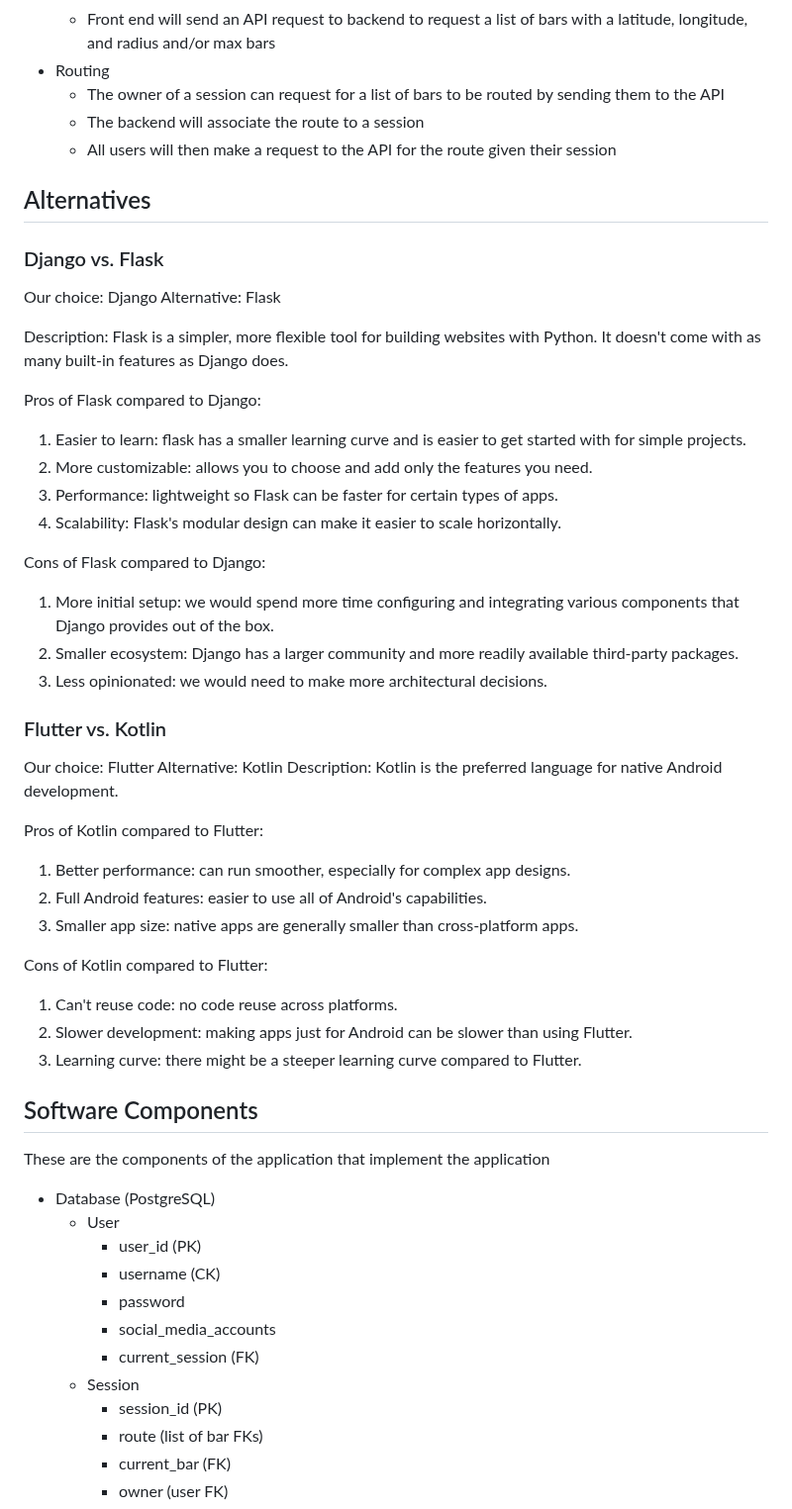
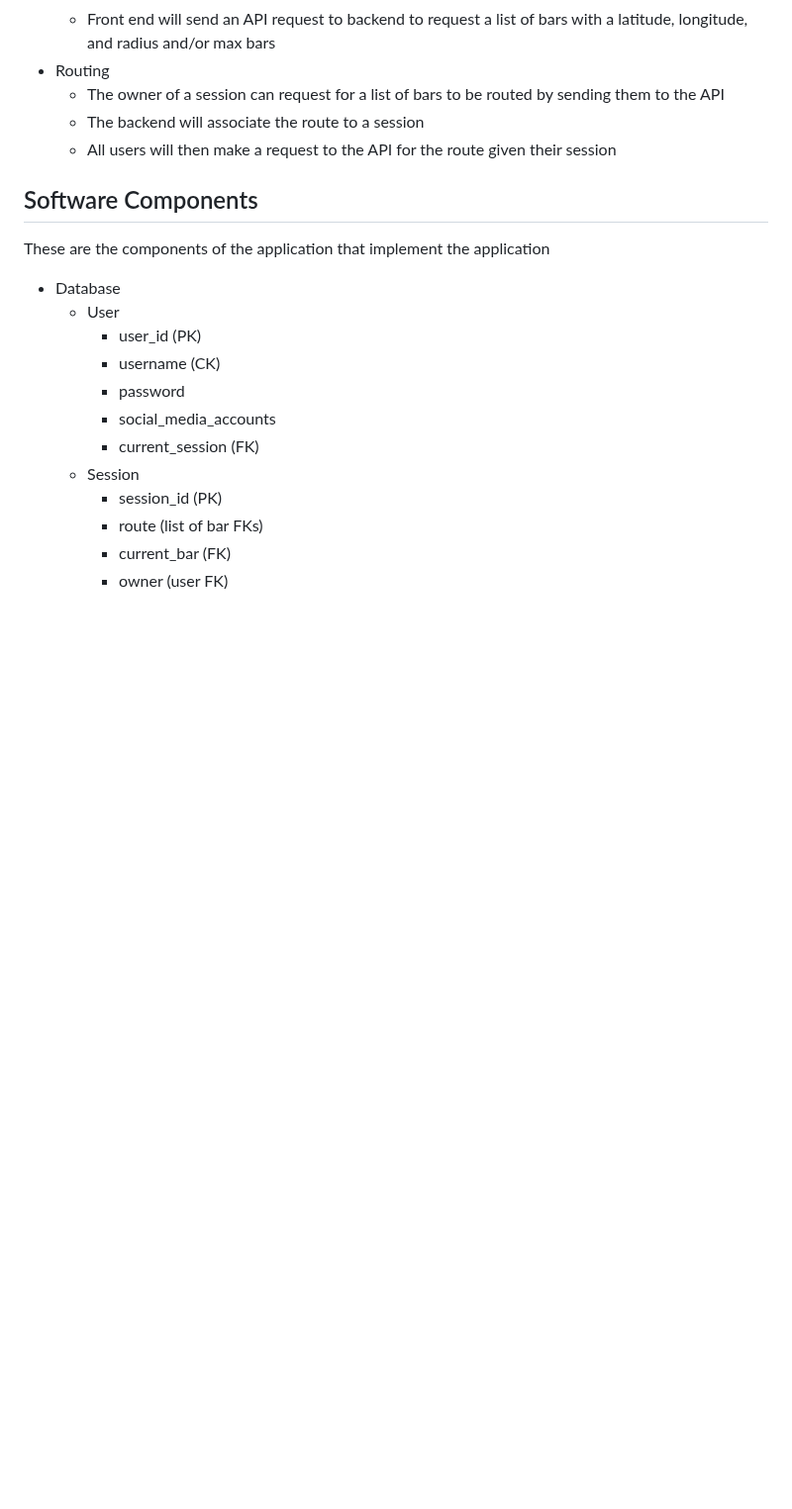
Before and after one commit to pwjensen/BetterBarCrawlApp, a Markdown page: Documents/Requirements.md, the part around one of its changes. Shown at 99% size. Rendered like a GitHub page; blank space fills up the shorter version.

```diff
--- a/Documents/Requirements.md
+++ b/Documents/Requirements.md
@@ -261,43 +261,9 @@ These are the functional components that make up the application.
     - The backend will associate the route to a session
     - All users will then make a request to the API for the route given their session
 
-## Alternatives
-### Django vs. Flask
-Our choice: Django
-Alternative: Flask
-
-Description: Flask is a simpler, more flexible tool for building websites with Python. It doesn't come with as many built-in features as Django does.
-
-Pros of Flask compared to Django:
-1. Easier to learn: flask has a smaller learning curve and is easier to get started with for simple projects.
-2. More customizable: allows you to choose and add only the features you need.
-3. Performance: lightweight so Flask can be faster for certain types of apps.
-4. Scalability: Flask's modular design can make it easier to scale horizontally.
-
-Cons of Flask compared to Django:
-1. More initial setup: we would spend more time configuring and integrating various components that Django provides out of the box.
-2. Smaller ecosystem: Django has a larger community and more readily available third-party packages.
-3. Less opinionated: we would need to make more architectural decisions.
-
-
-### Flutter vs. Kotlin
-Our choice: Flutter
-Alternative: Kotlin
-Description: Kotlin is the preferred language for native Android development.
-
-Pros of Kotlin compared to Flutter:
-1. Better performance: can run smoother, especially for complex app designs.
-2. Full Android features: easier to use all of Android's capabilities.
-3. Smaller app size: native apps are generally smaller than cross-platform apps.
-
-Cons of Kotlin compared to Flutter:
-1. Can't reuse code:  no code reuse across platforms.
-2. Slower development: making apps just for Android can be slower than using Flutter.
-3. Learning curve: there might be a steeper learning curve compared to Flutter.
-
 ## Software Components
 These are the components of the application that implement the application
-- Database (PostgreSQL)
+- Database
     - User
         - user_id (PK)
         - username (CK)
```
Also changed, not shown: other parts of Documents/Requirements.md (+99 -6 lines).
